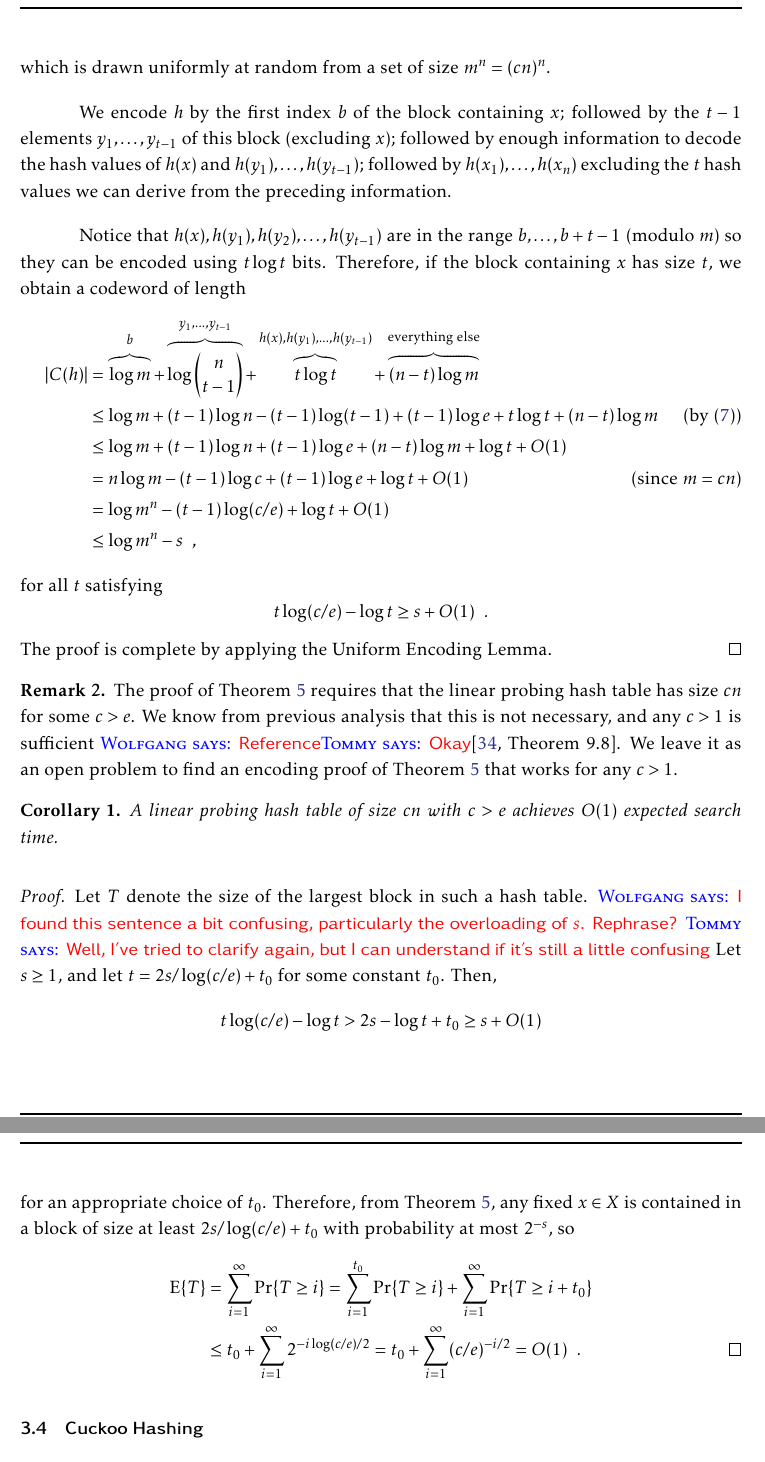
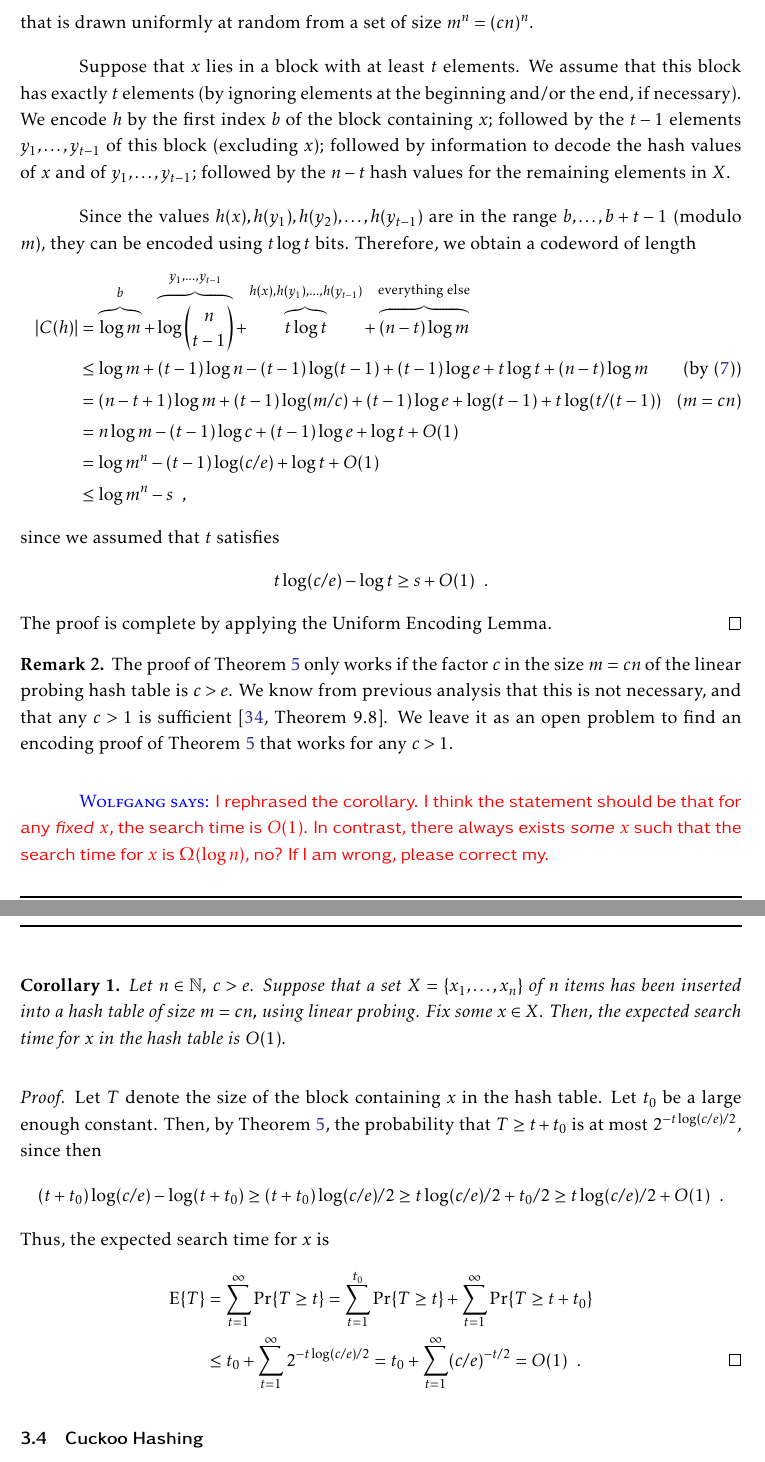
Before and after one commit to patmorin/encoding, a LaTeX document (encoding.tex): two parts of pages 18 and 19 of 48, joined at a grey line, cut so that both start at the same text. Compiled offline with pdfLaTeX.

Commit message:
Up to Section 3.4. In particular: Check Comment before Corollary 1!

```diff
--- a/encoding.tex
+++ b/encoding.tex
@@ -821 +834,0 @@ consecutive.)
-  which is drawn uniformly at random from a set of size
@@ -822,26 +840,31 @@ consecutive.)
+  that is drawn uniformly at random from a set of size
   $m^n = (cn)^n$.
 
+  Suppose that $x$ lies in a block with at least $t$ elements.
+  We assume that this block has exactly $t$ elements
+  (by ignoring elements at the beginning and/or the end,
+  if necessary).
   We encode $h$ by the first index $b$ of the block containing $x$;
   followed by the $t-1$ elements $y_1,\ldots,y_{t-1}$ of this block
-  (excluding $x$); followed by enough information to decode the hash
-  values of $h(x)$ and $h(y_1),\ldots,h(y_{t-1})$; followed by
-  $h(x_1),\ldots,h(x_n)$ excluding the $t$ hash values we can derive
-  from the preceding information.
-
-  Notice that $h(x),h(y_1),h(y_2),\ldots,h(y_{t-1})$ are in the range
-  $b,\ldots,b+t-1$ (modulo $m$) so they can be encoded using
-  $t\log t$ bits.  Therefore, if the block containing $x$ has size
-  $t$, we obtain a codeword of length
+  (excluding $x$); followed by information to decode the hash
+  values of $x$ and of $y_1,\dots,y_{t-1}$; followed by
+  the $n-t$ hash values for the remaining elements in $X$.
+
+  Since the values $h(x),h(y_1),h(y_2),\ldots,h(y_{t-1})$ are in the range
+  $b,\ldots,b+t-1$ (modulo $m$), they can be encoded using
+  $t\log t$ bits.  Therefore,
+  we obtain a codeword of length
   \begin{align*}
     |C(h)| & = \overbrace{\log m}^{b} + \overbrace{\log\binom{n}{t-1}}^{y_1,\ldots,y_{t-1}} + \overbrace{t\log t}^{h(x),h(y_1),\ldots,h(y_{t-1})} + \overbrace{(n-t)\log m}^{\text{everything else}} \\
            & \le \log m + (t-1)\log n -
              (t-1)\log(t-1) + (t-1)\log e + t\log t + (n-t)\log m \tag{by \eqref{log-n-choose-k}}\\
-           & \le \log m + (t-1)\log n + (t-1)\log e + (n-t)\log m + \log t+ O(1)\\
-           & = n\log m - (t-1)\log c + (t-1)\log e + \log t + O(1) \tag{since $m = cn$}\\
+	  &=
+         (n-t+1)\log m + (t-1)\log (m/c) + (t-1)\log e + \log (t-1)+ t\log(t/(t-1)) \tag{$m = cn$}\\
+           & = n\log m - (t-1)\log c + (t-1)\log e + \log t + O(1) \\
            & = \log m^n - (t-1)\log(c/e) + \log t + O(1) \\
            & \le \log m^n - s \enspace ,
   \end{align*}
-  for all $t$ satisfying
+  since we assumed that $t$ satisfies
   \[
     t \log (c/e) - \log t \ge s + O(1) \enspace .
   \]
@@ -849,35 +872,46 @@ consecutive.)
 \end{proof}
 
 \begin{rem}
-  The proof of \thmref{linear-probing} requires that the linear
-  probing hash table has size $cn$ for some $c>e$.  We know from
-  previous analysis that this is not necessary, and any $c>1$ is
-  sufficient \wolfgang{Reference}\tommy{Okay}\cite[Theorem~9.8]{flajolet.sedgewick:aofa}.
+  The proof of \thmref{linear-probing} only works if the factor
+  $c$ in the size $m = cn$ of the linear probing hash table is
+  $c > e$.
+  We know from
+  previous analysis that this is not necessary, and that any $c>1$ is
+  sufficient~\cite[Theorem~9.8]{flajolet.sedgewick:aofa}.
   We leave it as an open problem to find an encoding proof
   of \thmref{linear-probing} that works for any $c>1$.
 \end{rem}
 
+\wolfgang{I rephrased the corollary. I think the statement should
+be that for any \emph{fixed} $x$, the search time is $O(1)$.
+In contrast, there always exists \emph{some} $x$ such that
+the search time for $x$ is $\Omega(\log n)$, no?
+If I am wrong, please correct my.}
 \begin{cor}
-  A linear probing hash table of size $cn$ with $c > e$ achieves
-  $O(1)$ expected search time.
+  Let $n \in \N$, $c > e$.
+  Suppose that a set $X = \{x_1, \dots, x_n\}$ of $n$ items
+  has been inserted into a hash table of size $m = cn$, using linear
+  probing.
+  Fix some $x\in X$.
+  Then, the expected search time for $x$ in the hash table is
+  $O(1)$.
 \end{cor}
 \begin{proof}
-  Let $T$ denote the size of the largest block in such a hash table.
-  \wolfgang{I found this sentence a bit confusing, particularly the
-    overloading of $s$. Rephrase?} \tommy{Well, I've tried to clarify
-    again, but I can understand if it's still a little confusing} Let
-  $s \ge 1$, and let $t = 2s/\log (c/e) + t_0$ for some constant
-  $t_0$. Then,
+  Let $T$ denote the size of the block containing $x$ in the
+  hash table. Let $t_0$ be a large enough constant.
+  Then, by \thmref{linear-probing}, the probability
+  that $T \geq t + t_0$ is at most $2^{-t\log(c/e)/2}$,
+  since then
+  \[(t  + t_0)\log(c/e) - \log(t+t_0)
+  \geq
+(t  + t_0)\log(c/e)/2
+    \geq t\log(c/e)/2 + t_0/2
+    \geq t\log(c/e)/2 + O(1) \enspace.
+    \]
+  Thus, the expected search time for $x$ is
   \begin{align*}
-    t \log (c/e) - \log t > 2s - \log t + t_0 \ge s + O(1)
-  \end{align*}
-  for an appropriate choice of $t_0$. Therefore, from
-  \thmref{linear-probing}, any fixed $x \in X$ is contained in a block
-  of size at least $2s/\log(c/e) + t_0$ with probability at most
-  $2^{-s}$, so
-  \begin{align*}
-    \E\{T\} &= \sum_{i = 1}^\infty \Pr\{T \ge i\} = \sum_{i=1}^{t_0} \Pr\{T \ge i\} + \sum_{i = 1}^\infty \Pr\{T \ge i + t_0\} \\
-            &\le t_0 + \sum_{i = 1}^\infty 2^{-i \log (c/e)/2} = t_0 + \sum_{i = 1}^\infty (c/e)^{-i/2} = O(1) \enspace . \qedhere
+    \E\{T\} &= \sum_{t = 1}^\infty \Pr\{T \ge t\} = \sum_{t=1}^{t_0} \Pr\{T \ge t\} + \sum_{t = 1}^\infty \Pr\{T \ge t + t_0\} \\
+            &\le t_0 + \sum_{t = 1}^\infty 2^{-t \log (c/e)/2} = t_0 + \sum_{t = 1}^\infty (c/e)^{-t/2} = O(1) \enspace . \qedhere
   \end{align*}
 \end{proof}
 
```
Also changed, not shown: encoding.tex (107 more changed lines).
